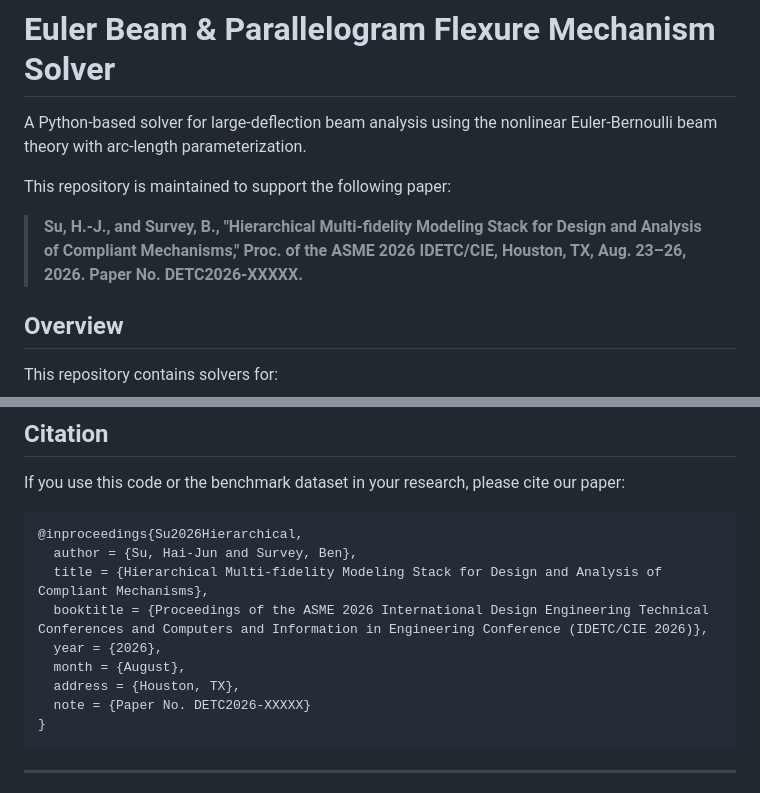
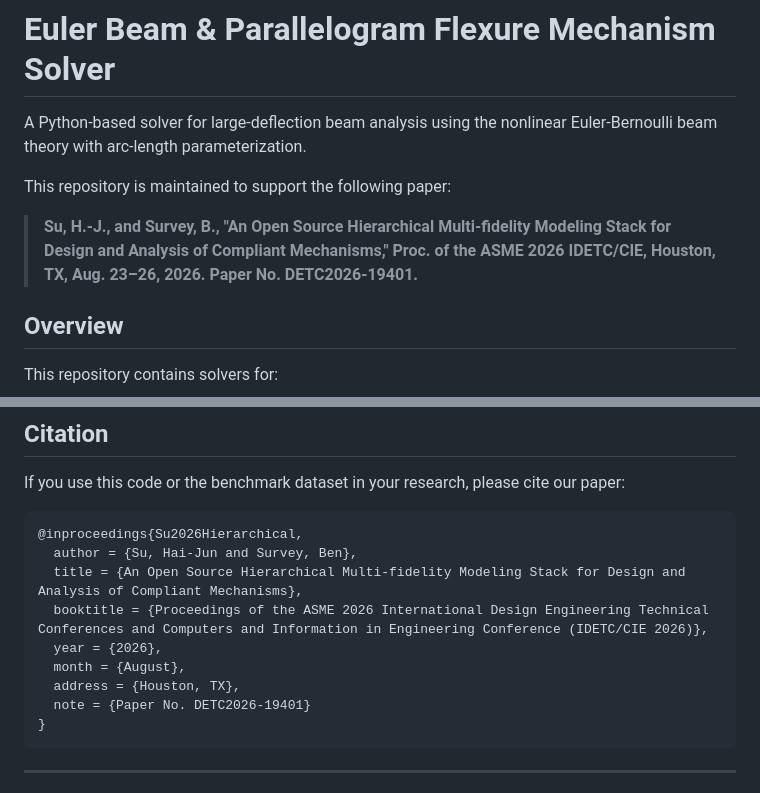
Before and after one commit to haijunsu-osu/parallelogram_model_comparison, a Markdown page: README.md, 2 parts joined by grey strips. GitHub-like rendering.

Commit message:
Final push: Sync open-source title across docs and expand abstract

````diff
--- a/README.md
+++ b/README.md
@@ -3,7 +3,7 @@
 A Python-based solver for large-deflection beam analysis using the nonlinear Euler-Bernoulli beam theory with arc-length parameterization.
 
 This repository is maintained to support the following paper:
-> **Su, H.-J., and Survey, B., "Hierarchical Multi-fidelity Modeling Stack for Design and Analysis of Compliant Mechanisms," Proc. of the ASME 2026 IDETC/CIE, Houston, TX, Aug. 23–26, 2026. Paper No. DETC2026-XXXXX.**
+> **Su, H.-J., and Survey, B., "An Open Source Hierarchical Multi-fidelity Modeling Stack for Design and Analysis of Compliant Mechanisms," Proc. of the ASME 2026 IDETC/CIE, Houston, TX, Aug. 23–26, 2026. Paper No. DETC2026-19401.**
 
 ## Overview
 
@@ -545,12 +545,12 @@ If you use this code or the benchmark dataset in your research, please cite our
 ```bibtex
 @inproceedings{Su2026Hierarchical,
   author = {Su, Hai-Jun and Survey, Ben},
-  title = {Hierarchical Multi-fidelity Modeling Stack for Design and Analysis of Compliant Mechanisms},
+  title = {An Open Source Hierarchical Multi-fidelity Modeling Stack for Design and Analysis of Compliant Mechanisms},
   booktitle = {Proceedings of the ASME 2026 International Design Engineering Technical Conferences and Computers and Information in Engineering Conference (IDETC/CIE 2026)},
   year = {2026},
   month = {August},
   address = {Houston, TX},
-  note = {Paper No. DETC2026-XXXXX}
+  note = {Paper No. DETC2026-19401}
 }
 ```
 
````
